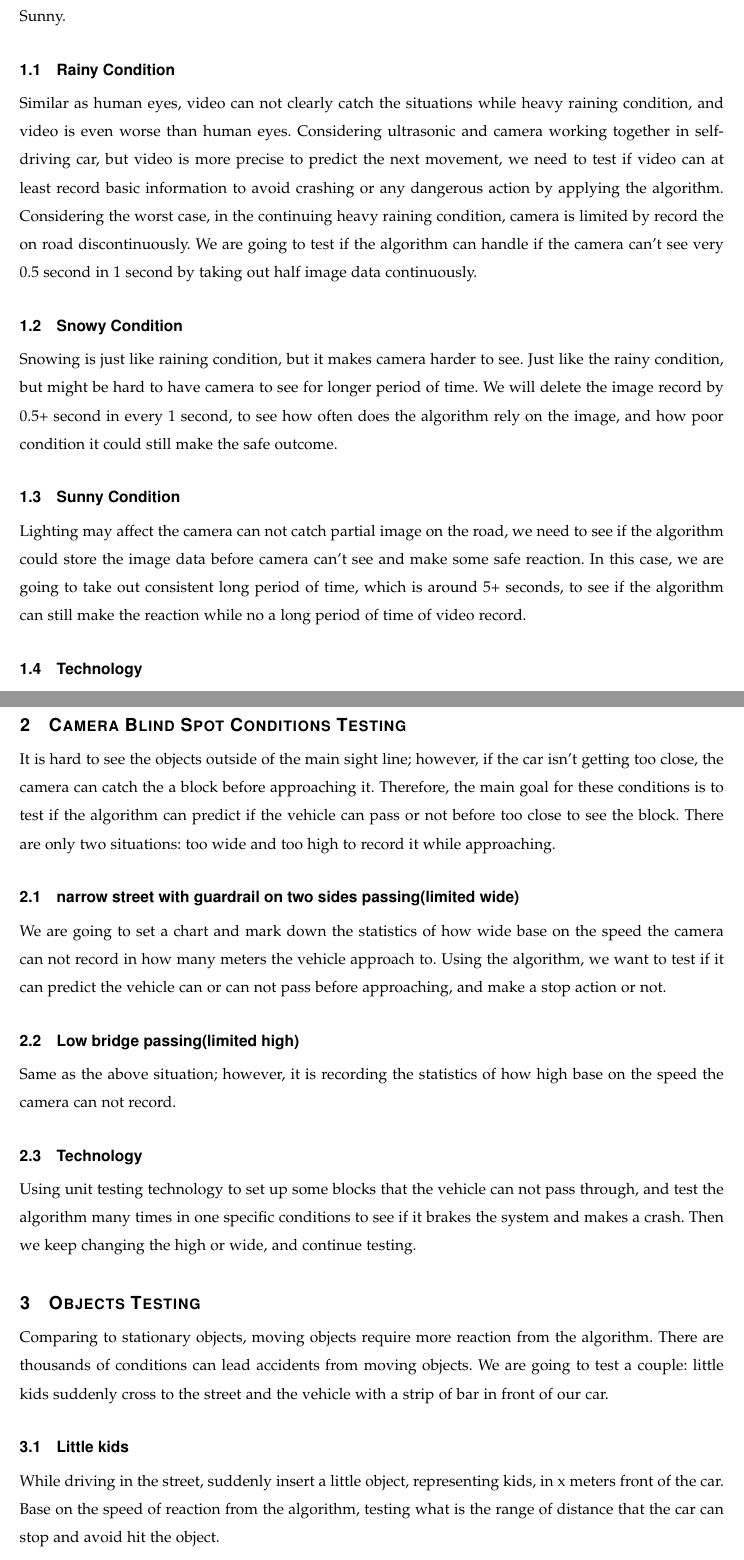
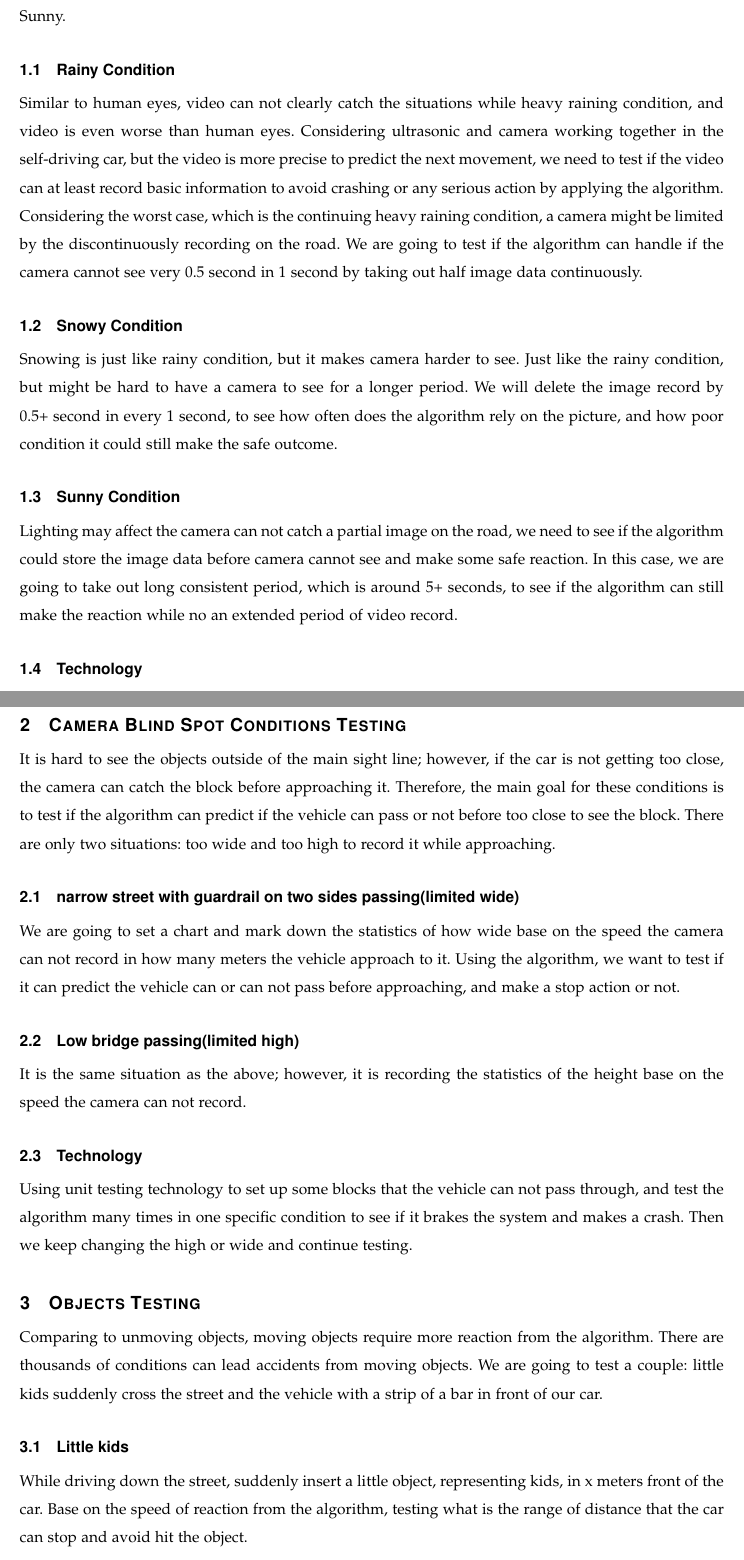
Before and after one commit to alzamilb/Capstone, a LaTeX paper (Tech_Reviews/Xilun/technology review.tex): two parts of pages 3 and 4 of 6, joined at a grey line, cut so that both start at the same text. Compiled offline with LaTeX, dvips and Ghostscript.

Commit message:
First draft

```diff
--- a/Tech_Reviews/Xilun/technology review.tex
+++ b/Tech_Reviews/Xilun/technology review.tex
@@ -45,7 +45,7 @@
 
 \IEEEtitleabstractindextext{
 	\begin{abstract}
-    I, Xilun Guo, am going to be responsible of the Algorithm testing within several different environment conditions(sunny, rainy, and snowy) testing, camera blind spot(too close to see) conditions testing, objects testing, and the ways to quantify and verify the tests for our project.
+    The aim of my tech review research is to figure out the ways to test the Algorithm within several different conditions. There are environment conditions(sunny, rainy, and snowy) testing, camera blind spot(too close to see stationary object) conditions testing, objects testing(avoid moving object), and the ways to quantify and verify the tests for our project.
 	\end{abstract}
 }
 
@@ -62,15 +62,15 @@
 \newpage
 
 \section{Environment Conditions Testing}
-We gather on road data set in different area with various weather conditions, not limited in Oregon, and filter useful categories based on camera setup and professorial quality video outcome. Applying the existing machine learning algorithm in CityScape to the data we have is the final step before this testing. In the environment conditions testing, we will divide into three main bad weather categories, which could brake the algorithm with higher possibility then normal. There are Rainy, Snowy, and Sunny.
+We gather on road data set in a different area with various weather conditions, not limited in Oregon, and filter useful categories based on camera setup and professorial quality video outcome. Applying the existing machine learning algorithm in CityScape to the data we have is the final step before this testing. In the environment conditions testing, we will divide into three main severe weather categories, which could break the algorithm with higher possibility than normal. There are Rainy, Snowy, and Sunny.
 
 \subsection{Rainy Condition}
-Similar as human eyes, video can not clearly catch the situations while heavy raining condition, and video is even worse than human eyes. Considering ultrasonic and camera working together in self-driving car, but video is more precise to predict the next movement, we need to test if video can at least record basic information to avoid crashing or any dangerous action by applying the algorithm. Considering the worst case, in the continuing heavy raining condition, camera is limited by record the on road discontinuously. We are going to test if the algorithm can handle if the camera can't see very 0.5 second in 1 second by taking out half image data continuously.
+Similar to human eyes, video can not clearly catch the situations while heavy raining condition, and video is even worse than human eyes. Considering ultrasonic and camera working together in the self-driving car, but the video is more precise to predict the next movement, we need to test if the video can at least record basic information to avoid crashing or any serious action by applying the algorithm. Considering the worst case, which is the continuing heavy raining condition, a camera might be limited by the discontinuously recording on the road. We are going to test if the algorithm can handle if the camera cannot see very 0.5 second in 1 second by taking out half image data continuously.
 
 \subsection{Snowy Condition}
-Snowing is just like raining condition, but it makes camera harder to see. Just like the rainy condition, but might be hard to have camera to see for longer period of time. We will delete the image record by 0.5+ second in every 1 second, to see how often does the algorithm rely on the image, and how poor condition it could still make the safe outcome.
+Snowing is just like rainy condition, but it makes camera harder to see. Just like the rainy condition, but might be hard to have a camera to see for a longer period. We will delete the image record by 0.5+ second in every 1 second, to see how often does the algorithm rely on the picture, and how poor condition it could still make the safe outcome.
 
 \subsection{Sunny Condition}
-Lighting may affect the camera can not catch partial image on the road, we need to see if the algorithm could store the image data before camera can't see and make some safe reaction. In this case, we are going to take out consistent long period of time, which is around 5+ seconds, to see if the algorithm can still make the reaction while no a long period of time of video record.
+Lighting may affect the camera can not catch a partial image on the road, we need to see if the algorithm could store the image data before camera cannot see and make some safe reaction. In this case, we are going to take out long consistent period, which is around 5+ seconds, to see if the algorithm can still make the reaction while no an extended period of video record.
 
 \subsection{Technology}
@@ -79,23 +79,23 @@ Applying database technologies, Select each different weather conditions without
 %%%%%%%%%%%%%%%%
 
 \section{Camera Blind Spot Conditions Testing}
-It is hard to see the objects outside of the main sight line; however, if the car isn't getting too close, the camera can catch the a block before approaching it. Therefore, the main goal for these conditions is to test if the algorithm can predict if the vehicle can pass or not before too close to see the block. There are only two situations: too wide and too high to record it while approaching.
+It is hard to see the objects outside of the main sight line; however, if the car is not getting too close, the camera can catch the block before approaching it. Therefore, the main goal for these conditions is to test if the algorithm can predict if the vehicle can pass or not before too close to see the block. There are only two situations: too wide and too high to record it while approaching.
 
 \subsection{narrow street with guardrail on two sides passing(limited wide)}
-We are going to set a chart and mark down the statistics of how wide base on the speed the camera can not record in how many meters the vehicle approach to. Using the algorithm, we want to test if it can predict the vehicle can or can not pass before approaching, and make a stop action or not.
+We are going to set a chart and mark down the statistics of how wide base on the speed the camera can not record in how many meters the vehicle approach to it. Using the algorithm, we want to test if it can predict the vehicle can or can not pass before approaching, and make a stop action or not.
 
 \subsection{Low bridge passing(limited high)}
-Same as the above situation; however, it is recording the statistics of how high base on the speed the camera can not record.
+It is the same situation as the above; however, it is recording the statistics of the height base on the speed the camera can not record.
 
 \subsection{Technology}
-Using unit testing technology to set up some blocks that the vehicle can not pass through, and test the algorithm many times in one specific conditions to see if it brakes the system and makes a crash. Then we keep changing the high or wide, and continue testing.
+Using unit testing technology to set up some blocks that the vehicle can not pass through, and test the algorithm many times in one specific condition to see if it brakes the system and makes a crash. Then we keep changing the high or wide and continue testing.
 
 %%%%%%%%%%%%%%%%%%
 
 \section{Objects Testing}
-Comparing to stationary objects, moving objects require more reaction from the algorithm. There are thousands of conditions can lead accidents from moving objects. We are going to test a couple: little kids suddenly cross to the street and the vehicle with a strip of bar in front of our car.
+Comparing to unmoving objects, moving objects require more reaction from the algorithm. There are thousands of conditions can lead accidents from moving objects. We are going to test a couple: little kids suddenly cross the street and the vehicle with a strip of a bar in front of our car.
 \subsection{Little kids}
-While driving in the street, suddenly insert a little object, representing kids, in x meters front of the car. Base on the speed of reaction from the algorithm, testing what is the range of distance that the car can stop and avoid hit the object.
+While driving down the street, suddenly insert a little object, representing kids, in x meters front of the car. Base on the speed of reaction from the algorithm, testing what is the range of distance that the car can stop and avoid hit the object.
 
 \subsection{Small objects}
 Small objects could be animals or some unusual small things that moving in the street, and we mainly test how quick the algorithm can make the reaction to avoid those objects that cause accidents.
```
Also changed, not shown: Tech_Reviews/Xilun/technology-review-implementation.pdf, Tech_Reviews/Xilun/technology review.tex (7 more changed lines), 1 other file.
